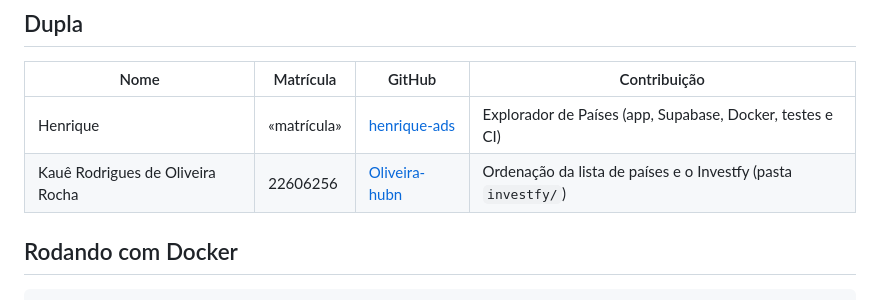
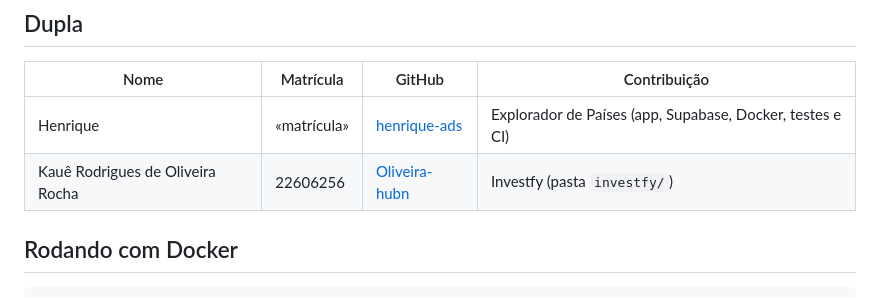
Before and after one commit to henrique-ads/Explorador-de-pa-ses-, a Markdown page: README.md, the part around the change. GitHub-like rendering.

Commit message:
Remove a ordenacao da tabela da dupla no README
Co-Authored-By: Claude Opus 5.5 <noreply@anthropic.com>

```diff
--- a/README.md
+++ b/README.md
@@ -11,7 +11,7 @@ Explorador de países com visual de painel de partidas de aeroporto. Cada país
 | Nome                              | Matrícula      | GitHub                                         | Contribuição                                               |
 | --------------------------------- | -------------- | ---------------------------------------------- | ---------------------------------------------------------- |
 | Henrique                          | «matrícula»    | [henrique-ads](https://github.com/henrique-ads) | Explorador de Países (app, Supabase, Docker, testes e CI)  |
-| Kauê Rodrigues de Oliveira Rocha  | 22606256       | [Oliveira-hubn](https://github.com/Oliveira-hubn) | Ordenação da lista de países e o Investfy (pasta `investfy/`) |
+| Kauê Rodrigues de Oliveira Rocha  | 22606256       | [Oliveira-hubn](https://github.com/Oliveira-hubn) | Investfy (pasta `investfy/`)                               |
 
 ## Rodando com Docker
 
```
